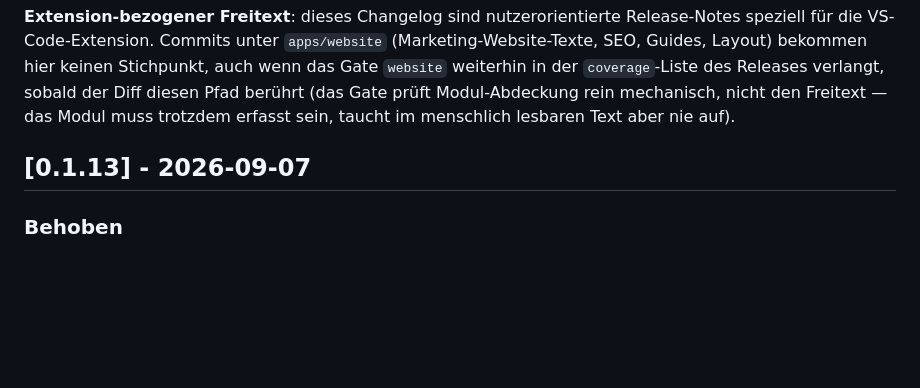
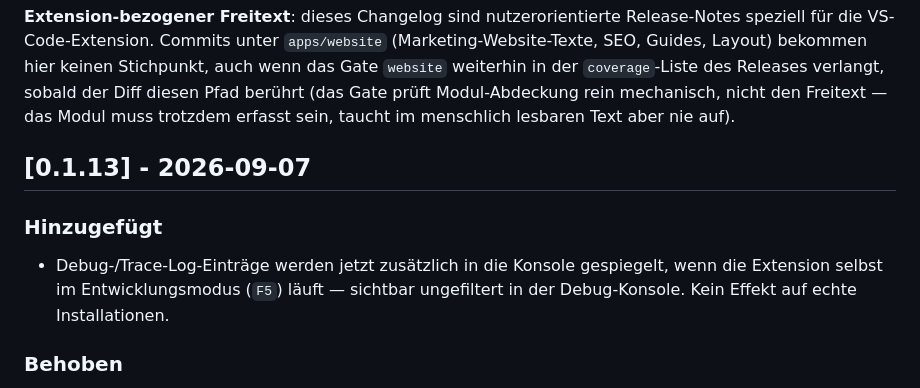
Before and after one commit to silvio-l/panecrew, a Markdown page: CHANGELOG.de.md, the part around the change. GitHub-like rendering; blank space fills up the shorter version.

```diff
--- a/CHANGELOG.de.md
+++ b/CHANGELOG.de.md
@@ -22,6 +22,11 @@ Modul muss trotzdem erfasst sein, taucht im menschlich lesbaren Text aber
 nie auf).
 
 ## [0.1.13] - 2026-09-07
+### Hinzugefügt
+- Debug-/Trace-Log-Einträge werden jetzt zusätzlich in die Konsole
+  gespiegelt, wenn die Extension selbst im Entwicklungsmodus (`F5`) läuft —
+  sichtbar ungefiltert in der Debug-Konsole. Kein Effekt auf echte
+  Installationen.
 ### Behoben
 - Der Needs-Attention-Badge eines Panes konnte sich innerhalb von
   Millisekunden nach dem Erscheinen selbst wieder löschen, solange dieses
```
Also changed, not shown: CHANGELOG.md (+4 -0 lines), apps/extension/CHANGELOG.md (+6 -0 lines).
